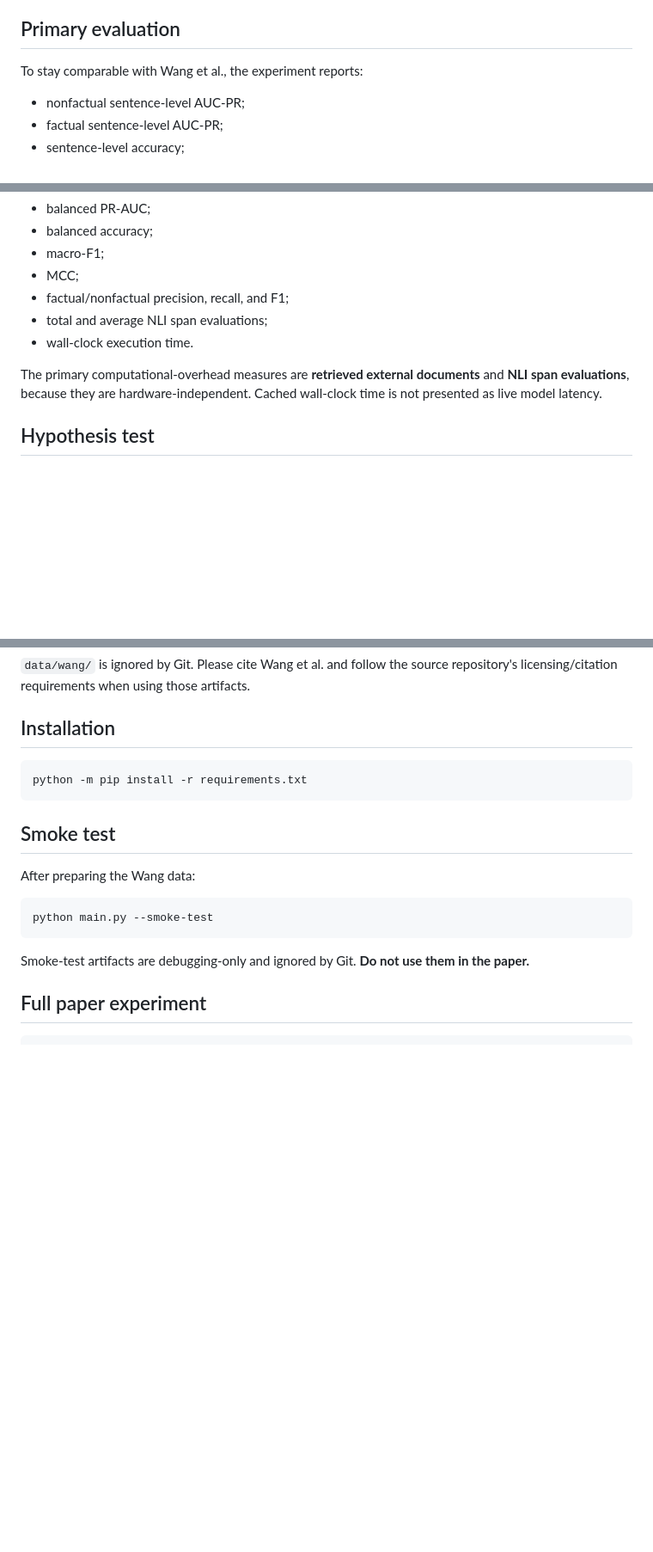
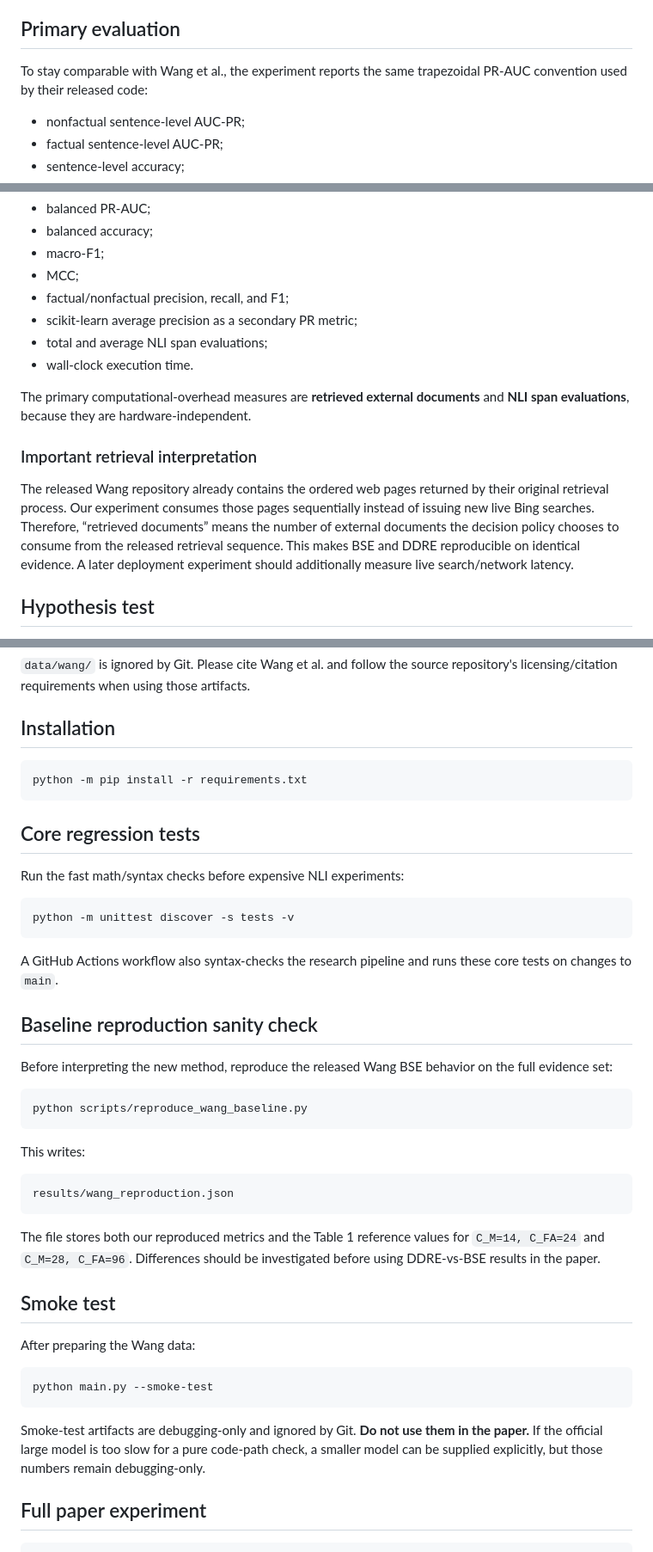
Before and after one commit to FrimpsManu/hallucination-detection-ddre, a Markdown page: README.md, 3 parts joined by grey strips. Shown at 86% size. Drawn GitHub-style; blank space fills up the shorter version.

Commit message:
research: document baseline reproduction and offline retrieval interpretation

````diff
--- a/README.md
+++ b/README.md
@@ -67,7 +69,7 @@ This experiment measures **factuality detection**, not generation correction. Th
 
 ## Primary evaluation
 
-To stay comparable with Wang et al., the experiment reports:
+To stay comparable with Wang et al., the experiment reports the same trapezoidal PR-AUC convention used by their released code:
 
 - nonfactual sentence-level AUC-PR;
 - factual sentence-level AUC-PR;
@@ -84,10 +86,15 @@ We additionally report:
 - macro-F1;
 - MCC;
 - factual/nonfactual precision, recall, and F1;
+- scikit-learn average precision as a secondary PR metric;
 - total and average NLI span evaluations;
 - wall-clock execution time.
 
-The primary computational-overhead measures are **retrieved external documents** and **NLI span evaluations**, because they are hardware-independent. Cached wall-clock time is not presented as live model latency.
+The primary computational-overhead measures are **retrieved external documents** and **NLI span evaluations**, because they are hardware-independent.
+
+### Important retrieval interpretation
+
+The released Wang repository already contains the ordered web pages returned by their original retrieval process. Our experiment consumes those pages sequentially instead of issuing new live Bing searches. Therefore, “retrieved documents” means the number of external documents the decision policy chooses to consume from the released retrieval sequence. This makes BSE and DDRE reproducible on identical evidence. A later deployment experiment should additionally measure live search/network latency.
 
 ## Hypothesis test
 
@@ -125,6 +132,32 @@ data/wang/
 python -m pip install -r requirements.txt
 ```
 
+## Core regression tests
+
+Run the fast math/syntax checks before expensive NLI experiments:
+
+```bash
+python -m unittest discover -s tests -v
+```
+
+A GitHub Actions workflow also syntax-checks the research pipeline and runs these core tests on changes to `main`.
+
+## Baseline reproduction sanity check
+
+Before interpreting the new method, reproduce the released Wang BSE behavior on the full evidence set:
+
+```bash
+python scripts/reproduce_wang_baseline.py
+```
+
+This writes:
+
+```text
+results/wang_reproduction.json
+```
+
+The file stores both our reproduced metrics and the Table 1 reference values for `C_M=14, C_FA=24` and `C_M=28, C_FA=96`. Differences should be investigated before using DDRE-vs-BSE results in the paper.
+
 ## Smoke test
 
 After preparing the Wang data:
@@ -133,7 +166,7 @@ After preparing the Wang data:
 python main.py --smoke-test
 ```
 
-Smoke-test artifacts are debugging-only and ignored by Git. **Do not use them in the paper.**
+Smoke-test artifacts are debugging-only and ignored by Git. **Do not use them in the paper.** If the official large model is too slow for a pure code-path check, a smaller model can be supplied explicitly, but those numbers remain debugging-only.
 
 ## Full paper experiment
 
````
Also changed, not shown: other parts of README.md (+5 -3 lines).
